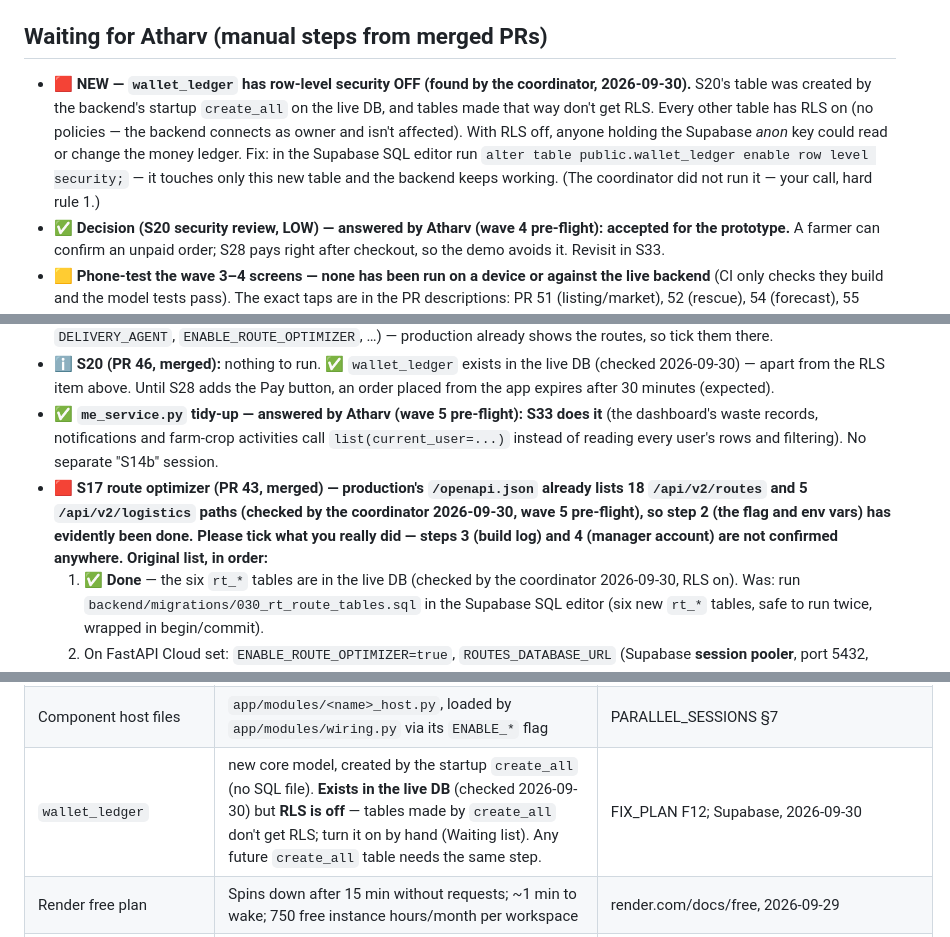
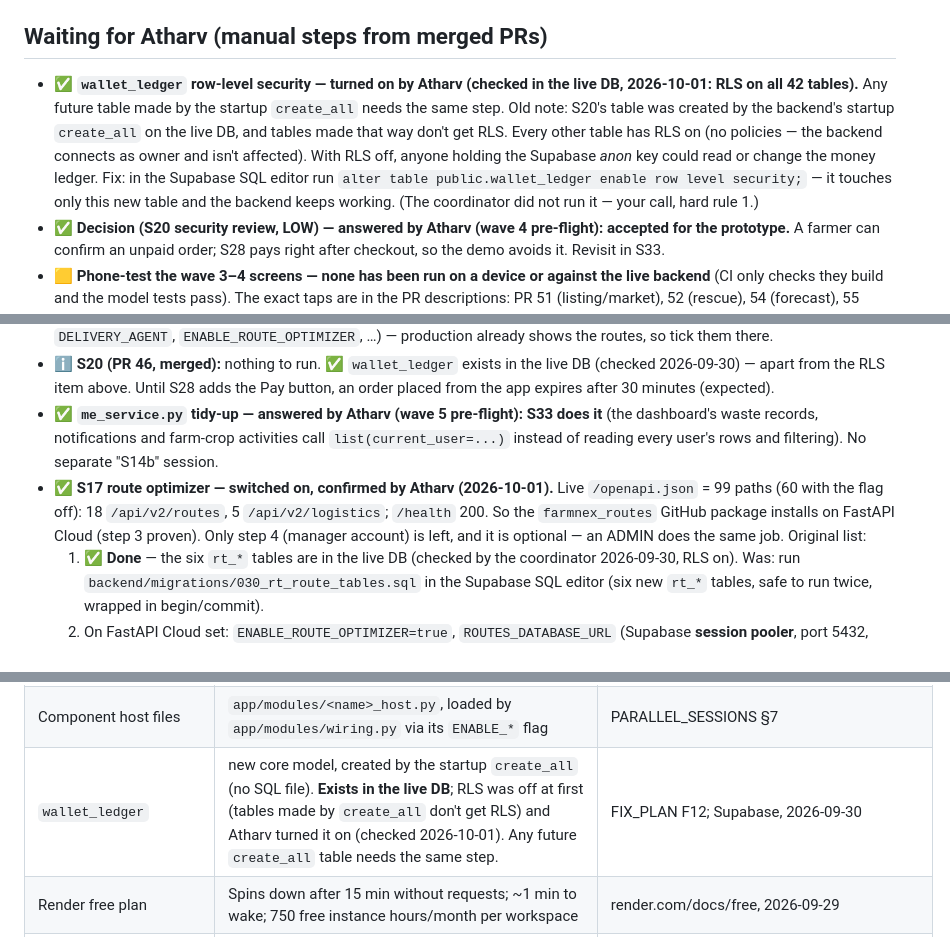
Before and after one commit to GenF-Coders/farmnex, a Markdown page: docs/STATUS.md, 3 parts joined by grey strips. GitHub-like rendering.

```diff
--- a/docs/STATUS.md
+++ b/docs/STATUS.md
@@ -5,14 +5,14 @@ Short, current picture of where the main app stands. **Only the coordinator sess
 
 ## Waiting for Atharv (manual steps from merged PRs)
 
-- 🟥 **NEW — `wallet_ledger` has row-level security OFF (found by the coordinator, 2026-09-30).** S20's table was created by the backend's startup `create_all` on the live DB, and tables made that way don't get RLS. Every other table has RLS on (no policies — the backend connects as owner and isn't affected). With RLS off, anyone holding the Supabase *anon* key could read or change the money ledger. Fix: in the Supabase SQL editor run `alter table public.wallet_ledger enable row level security;` — it touches only this new table and the backend keeps working. (The coordinator did not run it — your call, hard rule 1.)
+- ✅ **`wallet_ledger` row-level security — turned on by Atharv (checked in the live DB, 2026-10-01: RLS on all 42 tables).** Any future table made by the startup `create_all` needs the same step. Old note: S20's table was created by the backend's startup `create_all` on the live DB, and tables made that way don't get RLS. Every other table has RLS on (no policies — the backend connects as owner and isn't affected). With RLS off, anyone holding the Supabase *anon* key could read or change the money ledger. Fix: in the Supabase SQL editor run `alter table public.wallet_ledger enable row level security;` — it touches only this new table and the backend keeps working. (The coordinator did not run it — your call, hard rule 1.)
 - ✅ **Decision (S20 security review, LOW) — answered by Atharv (wave 4 pre-flight): accepted for the prototype.** A farmer can confirm an unpaid order; S28 pays right after checkout, so the demo avoids it. Revisit in S33.
 - 🟨 **Phone-test the wave 3–4 screens — none has been run on a device or against the live backend** (CI only checks they build and the model tests pass). The exact taps are in the PR descriptions: PR 51 (listing/market), 52 (rescue), 54 (forecast), 55 (driver), 56 (waste), 57 (bidding), 58 (cart → Pay (demo) → orders → wallet). Do the logistics and checkout ones first: they are the demo story. Note them as new sessions if something breaks.
 - ✅ **CEDA logo — done** (`frontend/assets/branding/ceda_logo.png`, added in PR 54). No manual step left for S23.
 - ℹ️ **S24 (PR 55) manual steps** are the same env vars as S17's list below (`PUBLIC_REGISTRATION_ROLES` with `DELIVERY_AGENT`, `ENABLE_ROUTE_OPTIMIZER`, …) — production already shows the routes, so tick them there.
 - ℹ️ **S20 (PR 46, merged):** nothing to run. ✅ `wallet_ledger` exists in the live DB (checked 2026-09-30) — apart from the RLS item above. Until S28 adds the Pay button, an order placed from the app expires after 30 minutes (expected).
 - ✅ **`me_service.py` tidy-up — answered by Atharv (wave 5 pre-flight): S33 does it** (the dashboard's waste records, notifications and farm-crop activities call `list(current_user=...)` instead of reading every user's rows and filtering). No separate "S14b" session.
-- 🟥 **S17 route optimizer (PR 43, merged) — production's `/openapi.json` already lists 18 `/api/v2/routes` and 5 `/api/v2/logistics` paths (checked by the coordinator 2026-09-30, wave 5 pre-flight), so step 2 (the flag and env vars) has evidently been done. Please tick what you really did — steps 3 (build log) and 4 (manager account) are not confirmed anywhere. Original list, in order:**
+- ✅ **S17 route optimizer — switched on, confirmed by Atharv (2026-10-01).** Live `/openapi.json` = 99 paths (60 with the flag off): 18 `/api/v2/routes`, 5 `/api/v2/logistics`; `/health` 200. So the `farmnex_routes` GitHub package installs on FastAPI Cloud (step 3 proven). Only step 4 (manager account) is left, and it is optional — an ADMIN does the same job. Original list:
   1. ✅ **Done** — the six `rt_*` tables are in the live DB (checked by the coordinator 2026-09-30, RLS on). Was: run `backend/migrations/030_rt_route_tables.sql` in the Supabase SQL editor (six new `rt_*` tables, safe to run twice, wrapped in begin/commit).
   2. On FastAPI Cloud set: `ENABLE_ROUTE_OPTIMIZER=true`, `ROUTES_DATABASE_URL` (Supabase **session pooler**, port 5432, ends with `?sslmode=require`), `ROUTES_AUTO_CREATE_TABLES=false`, `ROUTES_PUBLIC_BASE_URL=https://farmnex-a.fastapicloud.dev`, `PUBLIC_REGISTRATION_ROLES=["FARMER","BUYER","VENDOR","DELIVERY_AGENT"]` (needed so a driver can sign up). Set these **before** anything else deploys with the flag on; the merge itself is safe because the flag is off by default.
   3. Read the next deploy's build log: it must install the `farmnex_routes` package from GitHub. **This has never been tried on FastAPI Cloud.** (A fresh local `pip install -r requirements.txt` worked — checked by the coordinator, 2026-09-30.) If it fails, tell the coordinator; the fallback is copying `farmnex_routes/` into `backend/`.
@@ -127,7 +127,7 @@ Short, current picture of where the main app stands. **Only the coordinator sess
 | Voice crop ids | **Target:** lowercase (`tomato`, `onion`, `potato`, + Crop Rescue codes after its FARMNEX_HOST change 3). **Today's pack:** `onion, tomato, soybean, pomegranate` | voice repo `docs/FARMNEX_HOST.md` |
 | User id given to components | `str(user.public_id)` (UUID string) | decision |
 | Component host files | `app/modules/<name>_host.py`, loaded by `app/modules/wiring.py` via its `ENABLE_*` flag | PARALLEL_SESSIONS §7 |
-| `wallet_ledger` | new core model, created by the startup `create_all` (no SQL file). **Exists in the live DB** (checked 2026-09-30) but **RLS is off** — tables made by `create_all` don't get RLS; turn it on by hand (Waiting list). Any future `create_all` table needs the same step. | FIX_PLAN F12; Supabase, 2026-09-30 |
+| `wallet_ledger` | new core model, created by the startup `create_all` (no SQL file). **Exists in the live DB**; RLS was off at first (tables made by `create_all` don't get RLS) and Atharv turned it on (checked 2026-10-01). Any future `create_all` table needs the same step. | FIX_PLAN F12; Supabase, 2026-09-30 |
 | Render free plan | Spins down after 15 min without requests; ~1 min to wake; 750 free instance hours/month per workspace | render.com/docs/free, 2026-09-29 |
 | FastAPI Cloud ↔ GitHub | Dashboard → app → **Settings** → **Source Repository** → **Connect** → pick the repo. App in a subfolder: Settings → **Application Directory** → `backend` → Update | fastapicloud.com docs, 2026-09-29 |
 | Forecaster hosting | Render free plan + keep-awake ping (uptime monitor opens `/health` every 10 min, switched on a day before judging). The key is generated by Atharv and set only on Render (variable `FARMNEX_FORECASTER_API_KEY`) and on FastAPI Cloud (variable `FORECASTER_API_KEY`, **same value**) — never pasted into a chat or file. | decision 2026-09-29 |
```
Also changed, not shown: other parts of docs/STATUS.md (+3 -2 lines).
